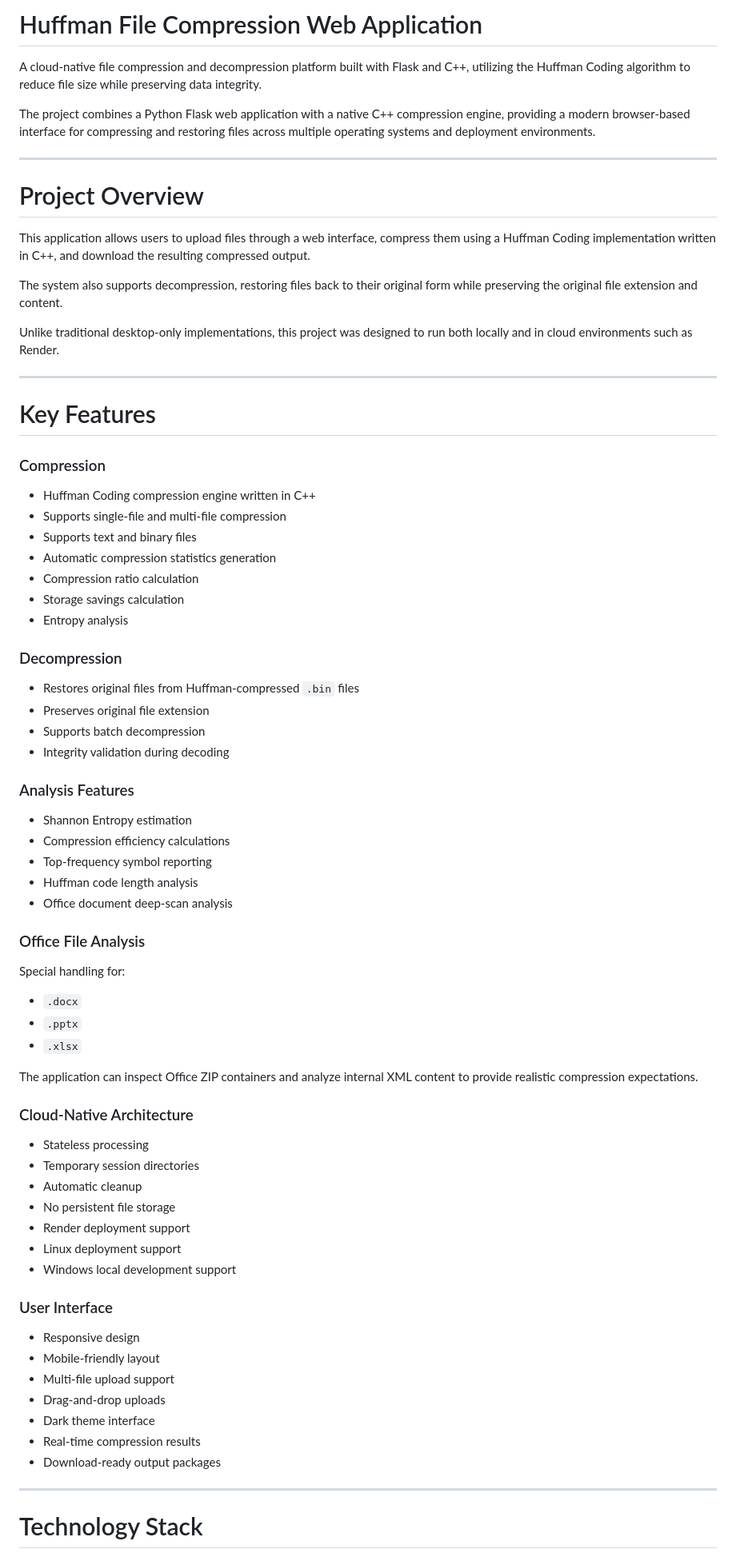
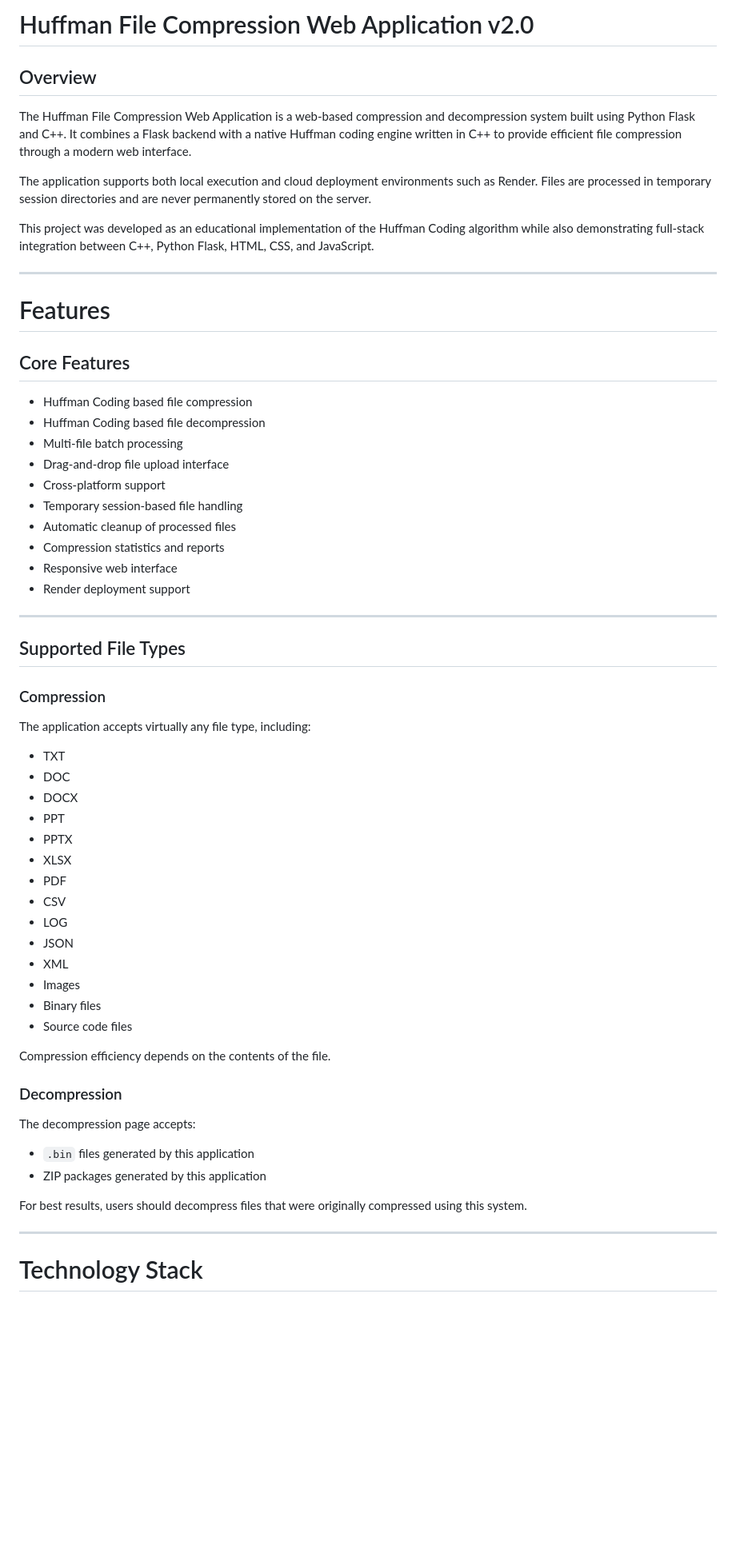
Before and after one commit to Channnnn1-sys/Huffmen-Coding-Project, a Markdown page: README.md, the part around one of its changes. Shown at 80% size. Rendered like a GitHub page; blank space fills up the shorter version.

Commit message:
Revise README for version 2.0 enhancements
Updated README for version 2.0, enhancing clarity and structure.

```diff
--- a/README.md
+++ b/README.md
@@ -1,77 +1,63 @@
-# Huffman File Compression Web Application
+# Huffman File Compression Web Application v2.0
 
-A cloud-native file compression and decompression platform built with Flask and C++, utilizing the Huffman Coding algorithm to reduce file size while preserving data integrity.
+## Overview
 
-The project combines a Python Flask web application with a native C++ compression engine, providing a modern browser-based interface for compressing and restoring files across multiple operating systems and deployment environments.
+The Huffman File Compression Web Application is a web-based compression and decompression system built using Python Flask and C++. It combines a Flask backend with a native Huffman coding engine written in C++ to provide efficient file compression through a modern web interface.
+
+The application supports both local execution and cloud deployment environments such as Render. Files are processed in temporary session directories and are never permanently stored on the server.
+
+This project was developed as an educational implementation of the Huffman Coding algorithm while also demonstrating full-stack integration between C++, Python Flask, HTML, CSS, and JavaScript.
 
 ---
 
-# Project Overview
+# Features
 
-This application allows users to upload files through a web interface, compress them using a Huffman Coding implementation written in C++, and download the resulting compressed output.
+## Core Features
 
-The system also supports decompression, restoring files back to their original form while preserving the original file extension and content.
-
-Unlike traditional desktop-only implementations, this project was designed to run both locally and in cloud environments such as Render.
+* Huffman Coding based file compression
+* Huffman Coding based file decompression
+* Multi-file batch processing
+* Drag-and-drop file upload interface
+* Cross-platform support
+* Temporary session-based file handling
+* Automatic cleanup of processed files
+* Compression statistics and reports
+* Responsive web interface
+* Render deployment support
 
 ---
 
-# Key Features
+## Supported File Types
 
 ### Compression
 
-* Huffman Coding compression engine written in C++
-* Supports single-file and multi-file compression
-* Supports text and binary files
-* Automatic compression statistics generation
-* Compression ratio calculation
-* Storage savings calculation
-* Entropy analysis
+The application accepts virtually any file type, including:
+
+* TXT
+* DOC
+* DOCX
+* PPT
+* PPTX
+* XLSX
+* PDF
+* CSV
+* LOG
+* JSON
+* XML
+* Images
+* Binary files
+* Source code files
+
+Compression efficiency depends on the contents of the file.
 
 ### Decompression
 
-* Restores original files from Huffman-compressed `.bin` files
-* Preserves original file extension
-* Supports batch decompression
-* Integrity validation during decoding
+The decompression page accepts:
 
-### Analysis Features
+* `.bin` files generated by this application
+* ZIP packages generated by this application
 
-* Shannon Entropy estimation
-* Compression efficiency calculations
-* Top-frequency symbol reporting
-* Huffman code length analysis
-* Office document deep-scan analysis
-
-### Office File Analysis
-
-Special handling for:
-
-* `.docx`
-* `.pptx`
-* `.xlsx`
-
-The application can inspect Office ZIP containers and analyze internal XML content to provide realistic compression expectations.
-
-### Cloud-Native Architecture
-
-* Stateless processing
-* Temporary session directories
-* Automatic cleanup
-* No persistent file storage
-* Render deployment support
-* Linux deployment support
-* Windows local development support
-
-### User Interface
-
-* Responsive design
-* Mobile-friendly layout
-* Multi-file upload support
-* Drag-and-drop uploads
-* Dark theme interface
-* Real-time compression results
-* Download-ready output packages
+For best results, users should decompress files that were originally compressed using this system.
 
 ---
 
```
Also changed, not shown: other parts of README.md (+227 -116 lines).
